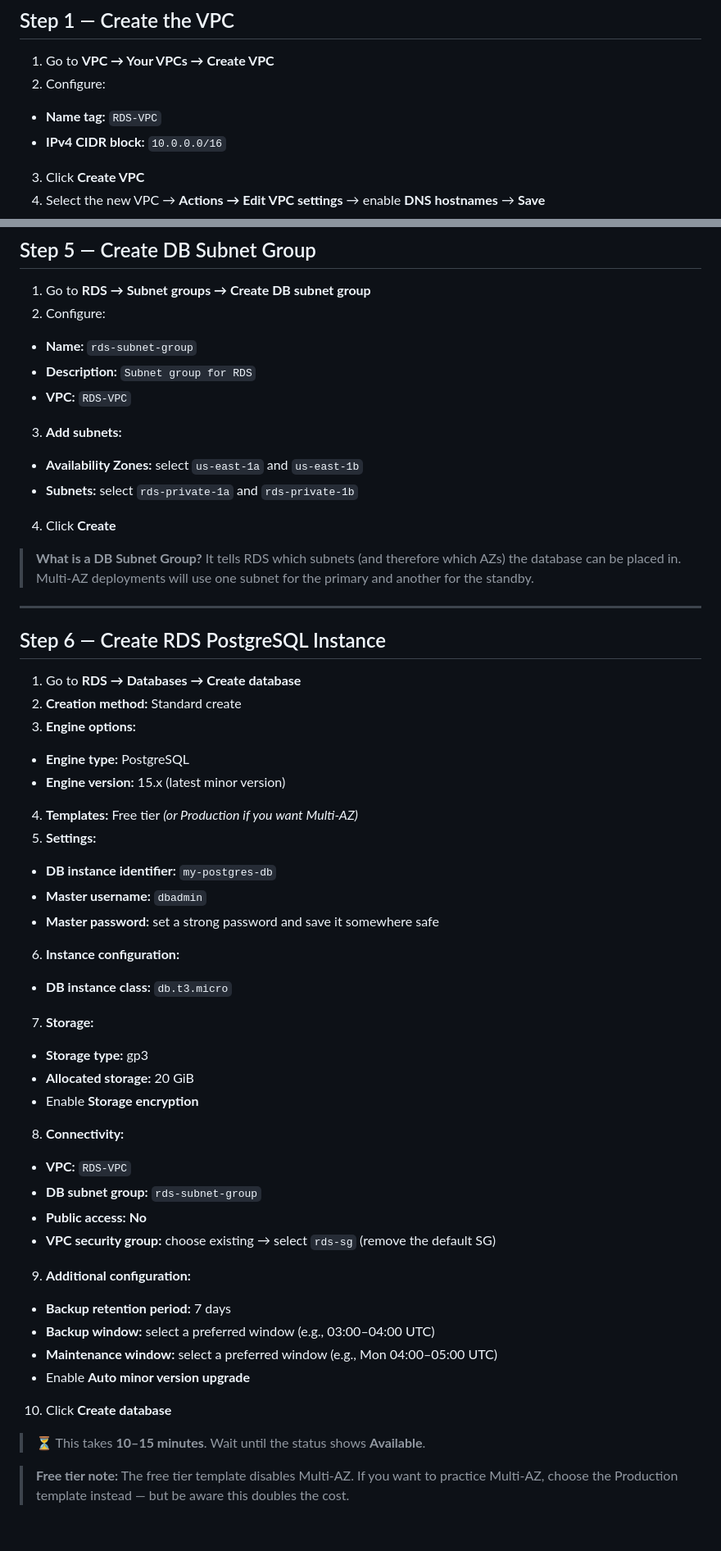
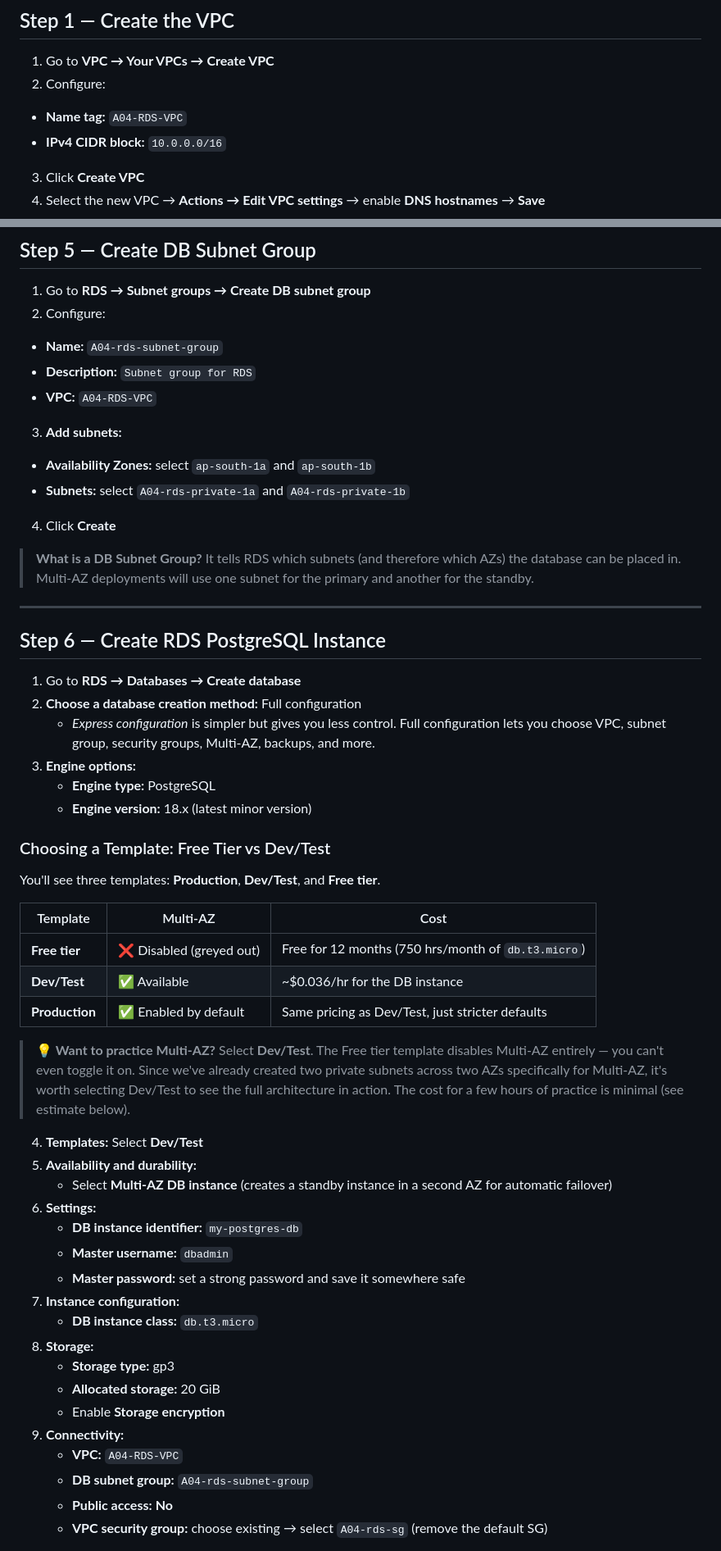
Before and after one commit to pratiksanganii/Cloud-Engineering, a Markdown page: A04 - RDS Database/README.md, 2 parts joined by grey strips. Shown at 82% size. Drawn GitHub-style; blank space fills up the shorter version.

Commit message:
docs: update RDS Database README to reflect changes in VPC, subnet, and security group naming conventions, and enhance database creation instructions

```diff
--- a/A04 - RDS Database/README.md
+++ b/A04 - RDS Database/README.md
@@ -67,7 +67,7 @@ Your application requires a managed relational database that is highly available
 
 1. Go to **VPC → Your VPCs → Create VPC**
 2. Configure:
-  - **Name tag:** `RDS-VPC`
+  - **Name tag:** `A04-RDS-VPC`
   - **IPv4 CIDR block:** `10.0.0.0/16`
 3. Click **Create VPC**
 4. Select the new VPC → **Actions → Edit VPC settings** → enable **DNS hostnames** → **Save**
@@ -168,12 +168,12 @@ After creating all three:
 
 1. Go to **RDS → Subnet groups → Create DB subnet group**
 2. Configure:
-  - **Name:** `rds-subnet-group`
+  - **Name:** `A04-rds-subnet-group`
   - **Description:** `Subnet group for RDS`
-  - **VPC:** `RDS-VPC`
+  - **VPC:** `A04-RDS-VPC`
 3. **Add subnets:**
-  - **Availability Zones:** select `us-east-1a` and `us-east-1b`
-  - **Subnets:** select `rds-private-1a` and `rds-private-1b`
+  - **Availability Zones:** select `ap-south-1a` and `ap-south-1b`
+  - **Subnets:** select `A04-rds-private-1a` and `A04-rds-private-1b`
 4. Click **Create**
 
 > **What is a DB Subnet Group?** It tells RDS which subnets (and therefore which AZs) the database can be placed in. Multi-AZ deployments will use one subnet for the primary and another for the standby.
@@ -185,33 +185,40 @@ After creating all three:
 ## Step 6 — Create RDS PostgreSQL Instance
 
 1. Go to **RDS → Databases → Create database**
-2. **Creation method:** Standard create
+2. **Choose a database creation method:** Full configuration
+   - *Express configuration* is simpler but gives you less control. Full configuration lets you choose VPC, subnet group, security groups, Multi-AZ, backups, and more.
 3. **Engine options:**
-  - **Engine type:** PostgreSQL
-  - **Engine version:** 15.x (latest minor version)
-4. **Templates:** Free tier *(or Production if you want Multi-AZ)*
-5. **Settings:**
-  - **DB instance identifier:** `my-postgres-db`
-  - **Master username:** `dbadmin`
-  - **Master password:** set a strong password and save it somewhere safe
-6. **Instance configuration:**
-  - **DB instance class:** `db.t3.micro`
-7. **Storage:**
-  - **Storage type:** gp3
-  - **Allocated storage:** 20 GiB
-  - Enable **Storage encryption**
-8. **Connectivity:**
-  - **VPC:** `RDS-VPC`
-  - **DB subnet group:** `rds-subnet-group`
-  - **Public access:** **No**
-  - **VPC security group:** choose existing → select `rds-sg` (remove the default SG)
-9. **Additional configuration:**
-  - **Backup retention period:** 7 days
-  - **Backup window:** select a preferred window (e.g., 03:00–04:00 UTC)
-  - **Maintenance window:** select a preferred window (e.g., Mon 04:00–05:00 UTC)
-  - Enable **Auto minor version upgrade**
-10. Click **Create database**
+   - **Engine type:** PostgreSQL
+   - **Engine version:** 18.x (latest minor version)
 
-> ⏳ This takes **10–15 minutes**. Wait until the status shows **Available**.
+### Choosing a Template: Free Tier vs Dev/Test
 
-> **Free tier note:** The free tier template disables Multi-AZ. If you want to practice Multi-AZ, choose the Production template instead — but be aware this doubles the cost.
+You'll see three templates: **Production**, **Dev/Test**, and **Free tier**.
+
+| Template | Multi-AZ | Cost |
+|---|---|---|
+| **Free tier** | ❌ Disabled (greyed out) | Free for 12 months (750 hrs/month of `db.t3.micro`) |
+| **Dev/Test** | ✅ Available | ~$0.036/hr for the DB instance |
+| **Production** | ✅ Enabled by default | Same pricing as Dev/Test, just stricter defaults |
+
+> **💡 Want to practice Multi-AZ?** Select **Dev/Test**. The Free tier template disables Multi-AZ entirely — you can't even toggle it on. Since we've already created two private subnets across two AZs specifically for Multi-AZ, it's worth selecting Dev/Test to see the full architecture in action. The cost for a few hours of practice is minimal (see estimate below).
+
+4. **Templates:** Select **Dev/Test**
+5. **Availability and durability:**
+   - Select **Multi-AZ DB instance** (creates a standby instance in a second AZ for automatic failover)
+6. **Settings:**
+   - **DB instance identifier:** `my-postgres-db`
+   - **Master username:** `dbadmin`
+   - **Master password:** set a strong password and save it somewhere safe
+7. **Instance configuration:**
+   - **DB instance class:** `db.t3.micro`
+8. **Storage:**
+   - **Storage type:** gp3
+   - **Allocated storage:** 20 GiB
+   - Enable **Storage encryption**
+9. **Connectivity:**
+   - **VPC:** `A04-RDS-VPC`
+   - **DB subnet group:** `A04-rds-subnet-group`
+   - **Public access:** **No**
+   - **VPC security group:** choose existing → select `A04-rds-sg` (remove the default SG)
+
```
Also changed, not shown: other parts of A04 - RDS Database/README.md (+40 -16 lines).
